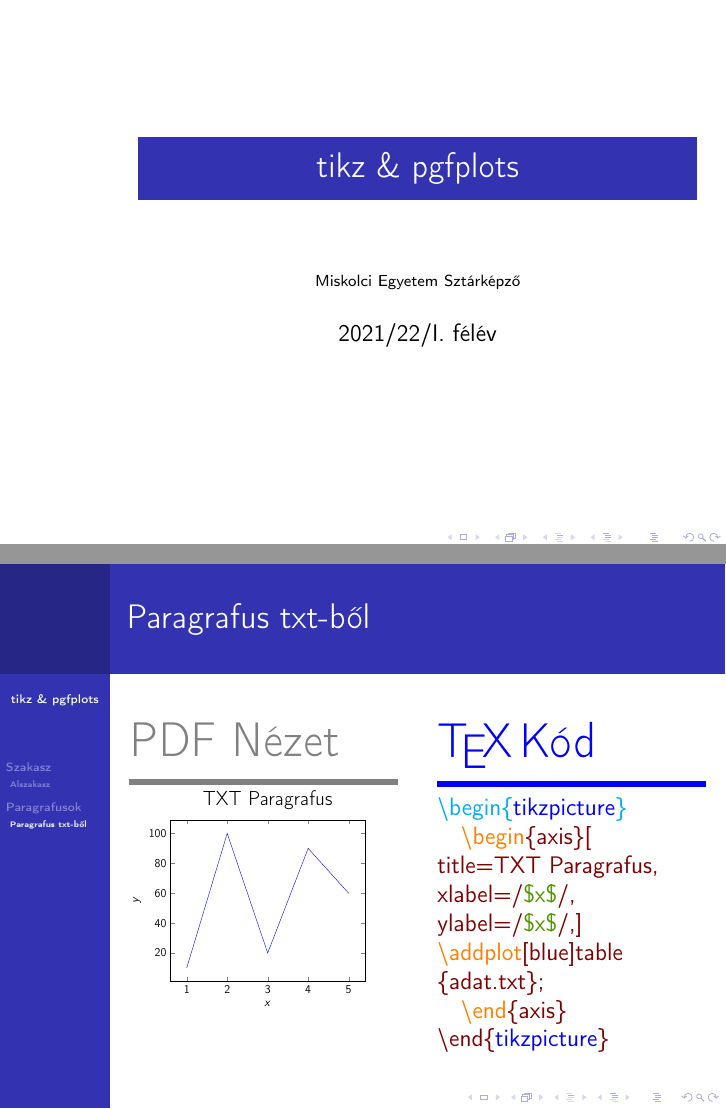
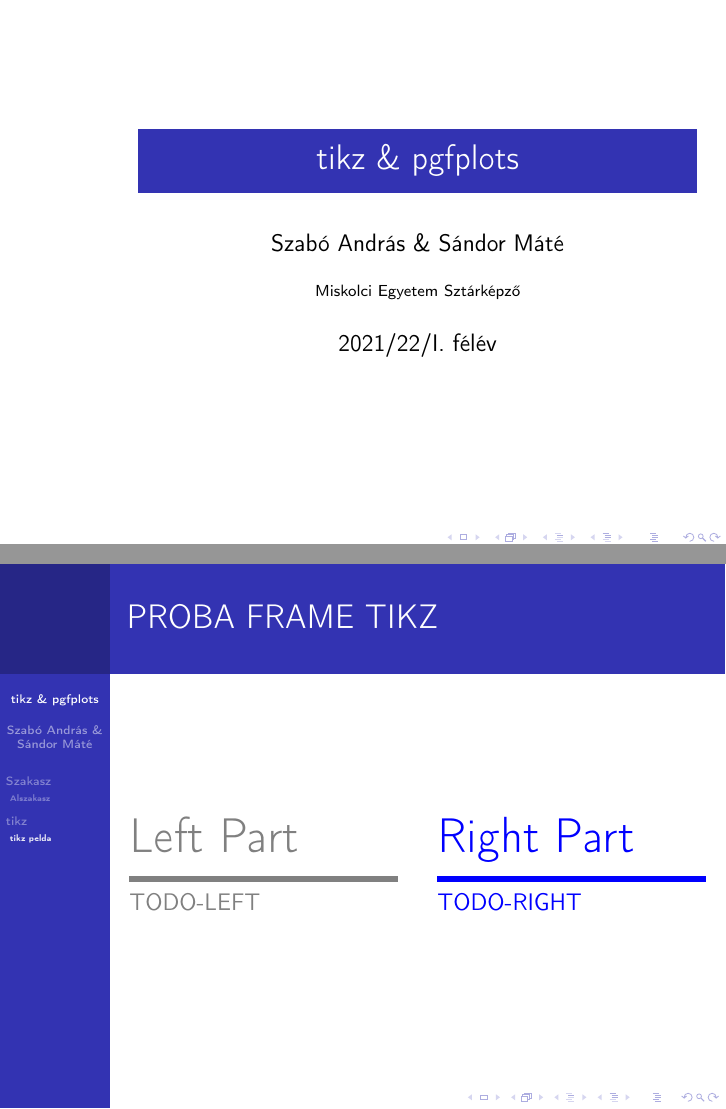
Before and after one commit to MateSandor/LaTex, LaTeX slides (Beadando.tex): pages 1 and 3 of 3, joined at a grey line. Compiled offline with pdfLaTeX.

Commit message:
3 dia kész + javítva az első oldalon a tesztben cucc

```diff
--- a/Beadando.tex
+++ b/Beadando.tex
@@ -3,18 +3,16 @@
 \usepackage[magyar]{babel}
 \usepackage{t1enc}
 \usepackage{tikz}
-\usepackage{xcolor}
 \usepackage{pgfplots}
 \pgfplotsset{compat=1.18}
 \usetheme{Berkeley}
 \usecolortheme{default}
-\definecolor{maroon}{rgb}{0.5, 0.0, 0.0}
-\definecolor{mathgreen}{HTML}{509600}
 %\setbeamercovered Nincs rá szükségünk
-%\newtheorem{tetel}{Tétel}
+\usepackage{subcaption}
+\newtheorem{tetel}{Tétel}
 
 \begin{document}
-%	\author{Szabó András \& Sándor Máté}
+	\author{Szabó András \& Sándor Máté}
 	\title{tikz \& pgfplots}
 	%\subtitle{Bevezetés a \TeX-be} Nincs rá szükségünk
 	\date{2021/22/I.\ félév}
@@ -55,52 +53,31 @@
 		\end{columns}
 	\end{frame}
 
-	\section{Paragrafusok}
-	\subsection{Paragrafus txt-ből}
-	\begin{frame}{Paragrafus txt-ből}
+\section{tikz}
+\subsection{tikz pelda}
+\begin{frame}{PROBA FRAME TIKZ}
 	\begin{columns}[T] % align columns
 		\begin{column}{.48\textwidth}
-				{\color{gray}
+			\color{gray}
 
-				{\huge PDF Nézet}
+			{\huge Left Part}
 
-				\rule{\linewidth}{3pt}}
+			\rule{\linewidth}{3pt}
 
-				\begin{tikzpicture}[scale=0.50]
-					\begin{axis}[
-						title={\LARGE TXT Paragrafus},
-						xlabel={$x$},
-						ylabel={$y$},
-						]
-						\addplot[blue]table {adat.txt};
-					\end{axis}
-				\end{tikzpicture}
+			TODO-LEFT
 
 
 		\end{column}%
 		\hfill%
 		\begin{column}{.48\textwidth}
-				{\color{blue}
+			\color{blue}
 
-				{\huge \TeX \! Kód}
+			{\huge Right Part}
 
-				\rule{\linewidth}{3pt}}
 
-				{\color{cyan}\textbackslash begin\{{\color{blue}tikzpicture}\}
+			\rule{\linewidth}{3pt}
 
-					{\color{maroon}\quad {\color{orange} \textbackslash begin}\{axis\}[
-
-						title=TXT Paragrafus,
-
-						xlabel=/{{\color{mathgreen}\$x\$}/},
-
-						ylabel=/{{\color{mathgreen}\$x\$}/},]
-
-						{\color{orange}\textbackslash addplot}[blue]table \{adat.txt\};
-
-					{\color{orange}\quad\textbackslash end}\{axis\}
-
-				\textbackslash end\{{\color{blue}tikzpicture}\}}}
+			TODO-RIGHT
 
 
 		\end{column}%
```
Lines whose indentation alone changed are shown as unchanged.
